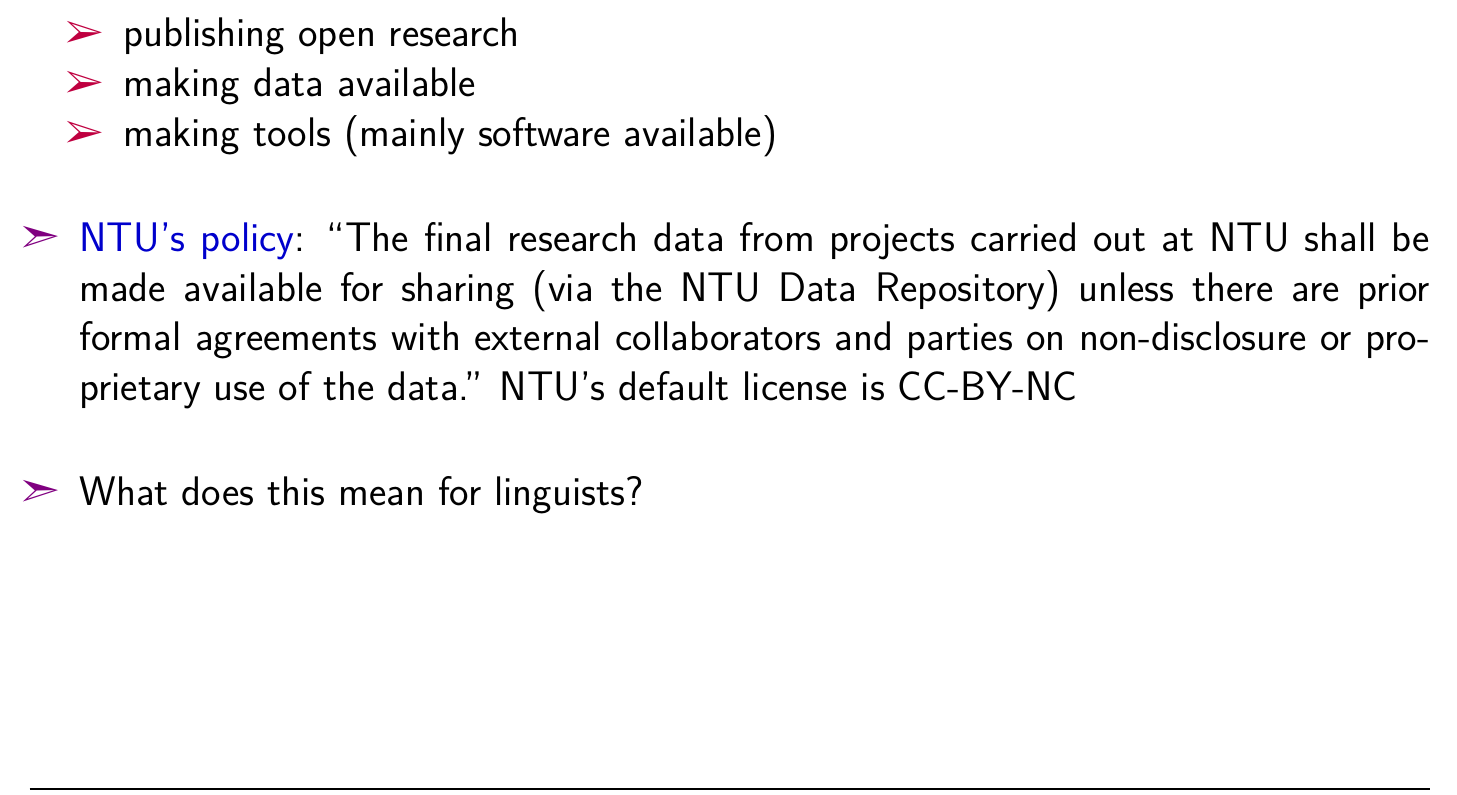
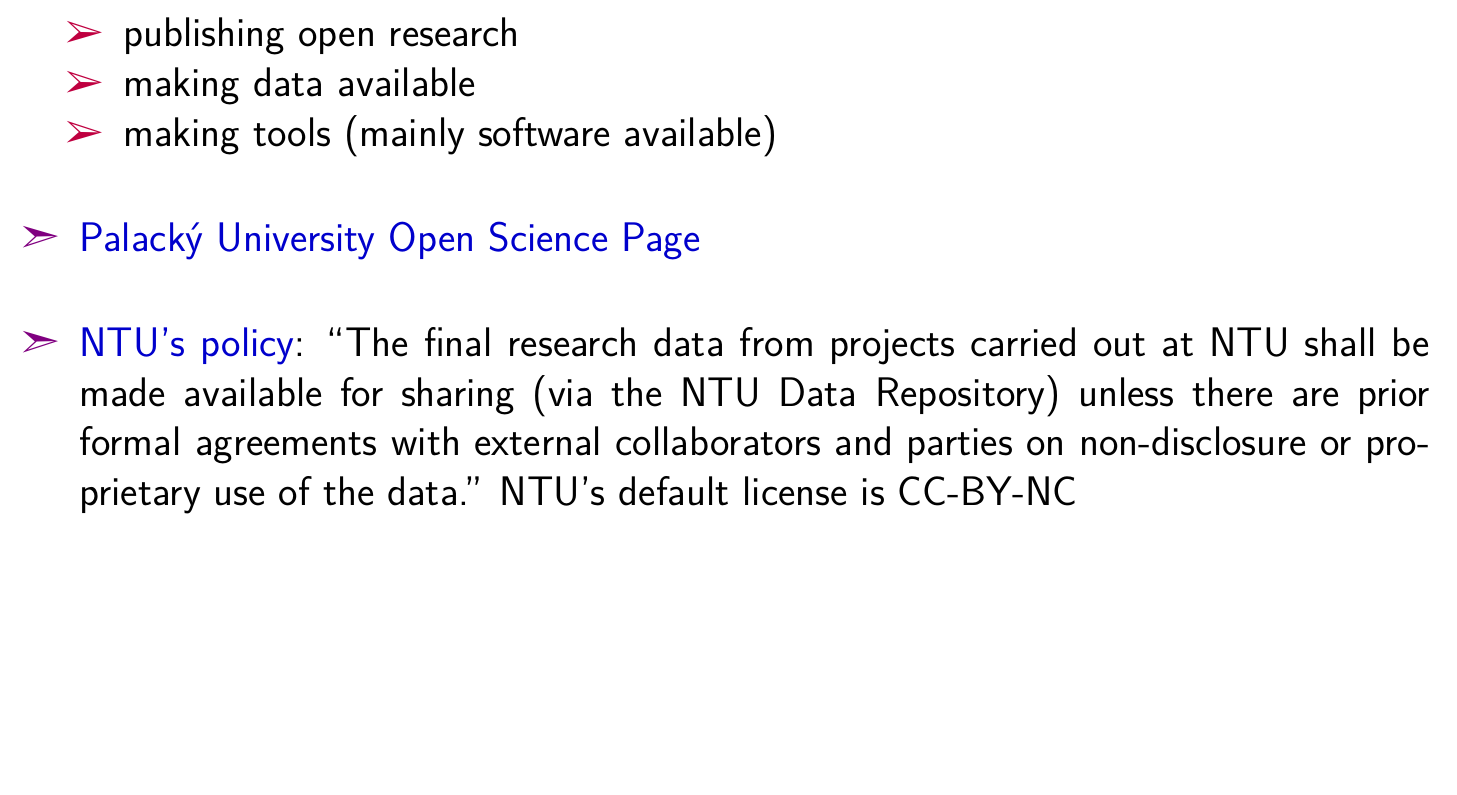
Before and after one commit to bond-lab/Language-Technology-and-the-Internet, a LaTeX document (slides/wk-05-wiki.tex): part of page 49 of 53, cut so that both start at the same text. The pictures show the PDF file docs/pdf/wk-05-wiki.pdf that the author committed with the source.

Commit message:
added link to UPOL Opn science page

```diff
--- a/slides/wk-05-wiki.tex
+++ b/slides/wk-05-wiki.tex
@@ -691,12 +691,12 @@
   \item making data available
   \item making tools (mainly software available)
   \end{itemize}
+\item \href{https://openscience.upol.cz/en/}{Palacký University Open Science Page}
 \item \href{http://research.ntu.edu.sg/rieo/RI/Pages/Research-Data-Policies.aspx}{NTU's policy}: ``The final research data from projects carried out
   at NTU shall be made available for sharing (via the NTU Data
   Repository) unless there are prior formal agreements with external
   collaborators and parties on non-disclosure or proprietary use of
   the data.''  NTU's default license is CC-BY-NC
-\item What does this mean for linguists?
 \end{itemize}
 
 \myslide{Who owns a language?}
```
Also changed, not shown: docs/pdf/wk-05-wiki.pdf.
